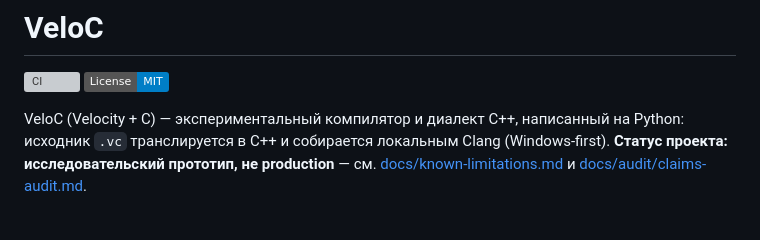
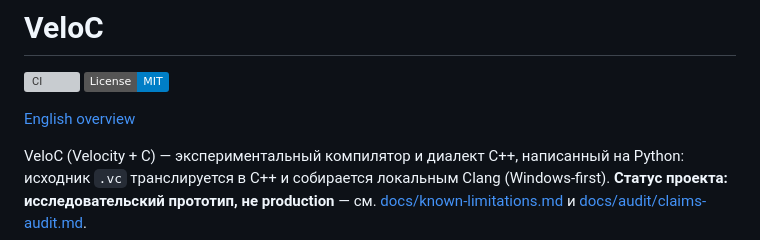
Before and after one commit to negg0s/VeloC, a Markdown page: README.md, the part around the change. Drawn GitHub-style; badges without logos; blank space fills up the shorter version; grey boxes are pictures that could not be loaded.

Commit message:
docs: add English overview

```diff
--- a/README.md
+++ b/README.md
@@ -2,6 +2,8 @@
 
 [![CI](https://github.com/negg0s/VeloC/actions/workflows/ci.yml/badge.svg)](https://github.com/negg0s/VeloC/actions/workflows/ci.yml)
 [![License: MIT](https://img.shields.io/badge/License-MIT-blue.svg)](LICENSE)
+
+[English overview](README.en.md)
 
 VeloC (Velocity + C) — экспериментальный компилятор и диалект C++, написанный
 на Python: исходник `.vc` транслируется в C++ и собирается локальным Clang
```
Also changed, not shown: README.en.md (added, +48 -0 lines).
